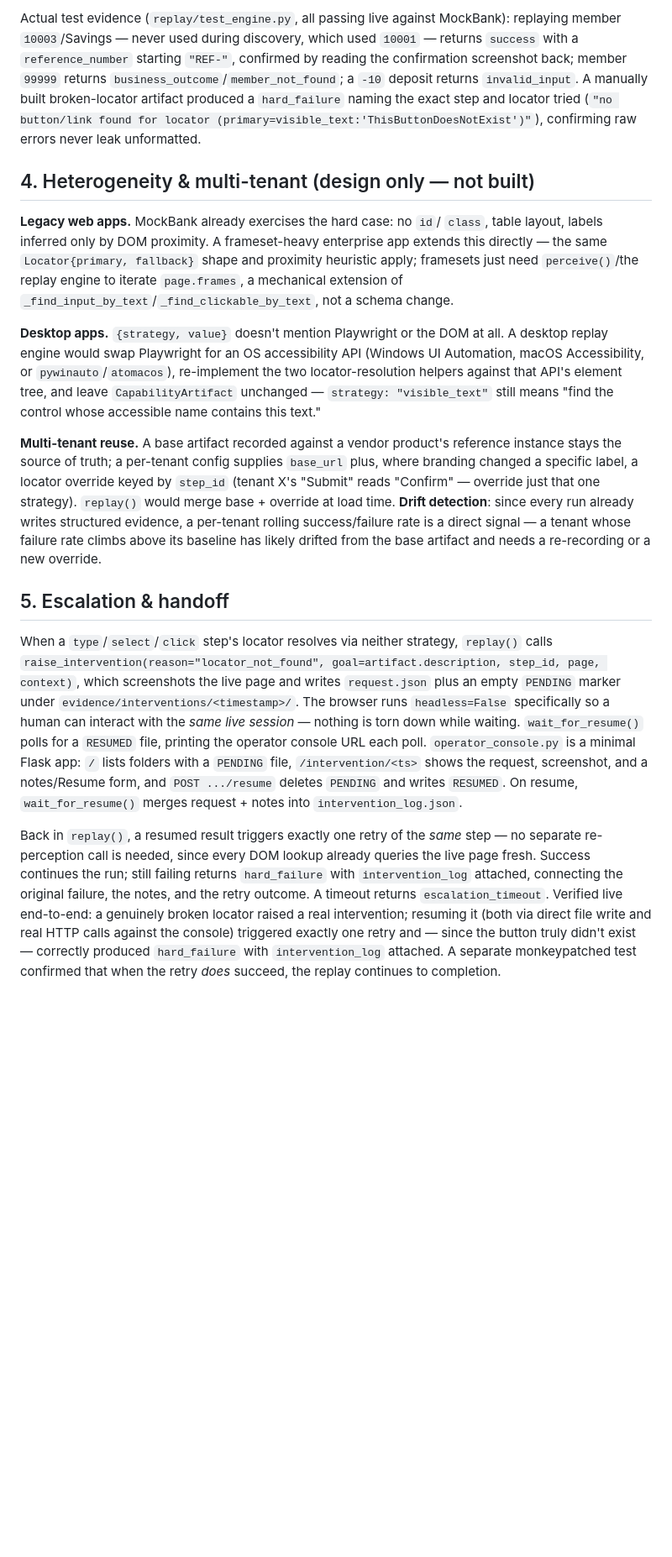
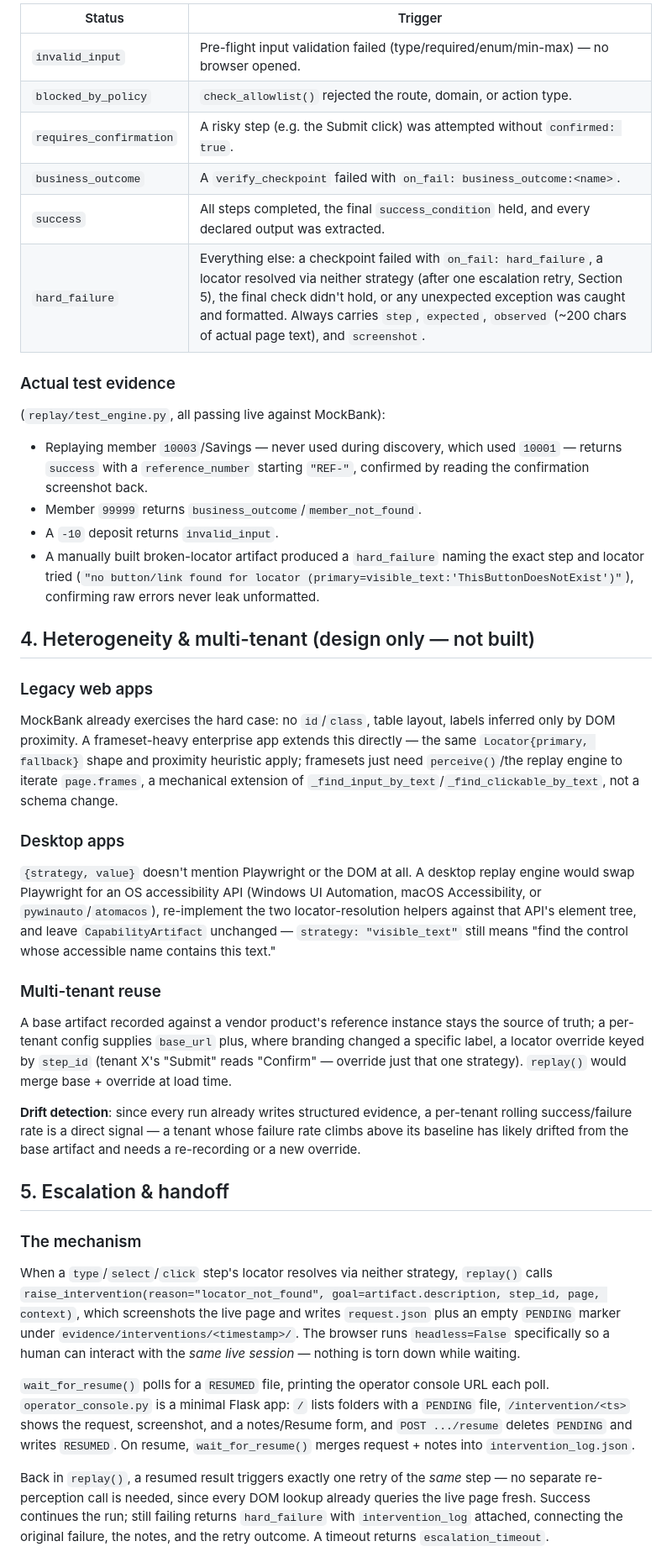
Before and after one commit to Danny18-ops/bank-computer-use-automation, a Markdown page: REPORT.md, the part around one of its changes. Shown at 84% size. GitHub-like rendering; blank space fills up the shorter version.

Commit message:
Improve REPORT.md readability with diagrams and structure

```diff
--- a/REPORT.md
+++ b/REPORT.md
@@ -107,35 +119,55 @@ propagate out of `_execute_step`). A `hard_failure` always carries `step`,
 
-Actual test evidence (`replay/test_engine.py`, all passing live against
-MockBank): replaying member `10003`/Savings — never used during discovery,
-which used `10001` — returns `success` with a `reference_number` starting
-`"REF-"`, confirmed by reading the confirmation screenshot back; member
-`99999` returns `business_outcome`/`member_not_found`; a `-10` deposit
-returns `invalid_input`. A manually built broken-locator artifact produced a
-`hard_failure` naming the exact step and locator tried
-(`"no button/link found for locator (primary=visible_text:'ThisButtonDoesNotExist')"`),
-confirming raw errors never leak unformatted.
+| Status | Trigger |
+|---|---|
+| `invalid_input` | Pre-flight input validation failed (type/required/enum/min-max) — no browser opened. |
+| `blocked_by_policy` | `check_allowlist()` rejected the route, domain, or action type. |
+| `requires_confirmation` | A risky step (e.g. the Submit click) was attempted without `confirmed: true`. |
+| `business_outcome` | A `verify_checkpoint` failed with `on_fail: business_outcome:<name>`. |
+| `success` | All steps completed, the final `success_condition` held, and every declared output was extracted. |
+| `hard_failure` | Everything else: a checkpoint failed with `on_fail: hard_failure`, a locator resolved via neither strategy (after one escalation retry, Section 5), the final check didn't hold, or any unexpected exception was caught and formatted. Always carries `step`, `expected`, `observed` (~200 chars of actual page text), and `screenshot`. |
+
+### Actual test evidence
+
+(`replay/test_engine.py`, all passing live against MockBank):
+
+- Replaying member `10003`/Savings — never used during discovery, which used
+  `10001` — returns `success` with a `reference_number` starting `"REF-"`,
+  confirmed by reading the confirmation screenshot back.
+- Member `99999` returns `business_outcome`/`member_not_found`.
+- A `-10` deposit returns `invalid_input`.
+- A manually built broken-locator artifact produced a `hard_failure` naming
+  the exact step and locator tried
+  (`"no button/link found for locator (primary=visible_text:'ThisButtonDoesNotExist')"`),
+  confirming raw errors never leak unformatted.
 
 ## 4. Heterogeneity & multi-tenant (design only — not built)
 
-**Legacy web apps.** MockBank already exercises the hard case: no `id`/
-`class`, table layout, labels inferred only by DOM proximity. A frameset-heavy
-enterprise app extends this directly — the same `Locator{primary, fallback}`
-shape and proximity heuristic apply; framesets just need `perceive()`/the
-replay engine to iterate `page.frames`, a mechanical extension of
+### Legacy web apps
+
+MockBank already exercises the hard case: no `id`/`class`, table layout,
+labels inferred only by DOM proximity. A frameset-heavy enterprise app
+extends this directly — the same `Locator{primary, fallback}` shape and
+proximity heuristic apply; framesets just need `perceive()`/the replay engine
+to iterate `page.frames`, a mechanical extension of
 `_find_input_by_text`/`_find_clickable_by_text`, not a schema change.
 
-**Desktop apps.** `{strategy, value}` doesn't mention Playwright or the DOM at
-all. A desktop replay engine would swap Playwright for an OS accessibility API
-(Windows UI Automation, macOS Accessibility, or `pywinauto`/`atomacos`),
-re-implement the two locator-resolution helpers against that API's element
-tree, and leave `CapabilityArtifact` unchanged — `strategy: "visible_text"`
-still means "find the control whose accessible name contains this text."
+### Desktop apps
 
-**Multi-tenant reuse.** A base artifact recorded against a vendor product's
-reference instance stays the source of truth; a per-tenant config supplies
-`base_url` plus, where branding changed a specific label, a locator override
-keyed by `step_id` (tenant X's "Submit" reads "Confirm" — override just that
-one strategy). `replay()` would merge base + override at load time.
+`{strategy, value}` doesn't mention Playwright or the DOM at all. A desktop
+replay engine would swap Playwright for an OS accessibility API (Windows UI
+Automation, macOS Accessibility, or `pywinauto`/`atomacos`), re-implement the
+two locator-resolution helpers against that API's element tree, and leave
+`CapabilityArtifact` unchanged — `strategy: "visible_text"` still means "find
+the control whose accessible name contains this text."
+
+### Multi-tenant reuse
+
+A base artifact recorded against a vendor product's reference instance stays
+the source of truth; a per-tenant config supplies `base_url` plus, where
+branding changed a specific label, a locator override keyed by `step_id`
+(tenant X's "Submit" reads "Confirm" — override just that one strategy).
+`replay()` would merge base + override at load time.
+
 **Drift detection**: since every run already writes structured evidence, a
 per-tenant rolling success/failure rate is a direct signal — a tenant whose
 failure rate climbs above its baseline has likely drifted from the base
@@ -143,28 +175,27 @@ artifact and needs a re-recording or a new override.
 
 ## 5. Escalation & handoff
 
+### The mechanism
+
 When a `type`/`select`/`click` step's locator resolves via neither strategy,
 `replay()` calls `raise_intervention(reason="locator_not_found",
 goal=artifact.description, step_id, page, context)`, which screenshots the
 live page and writes `request.json` plus an empty `PENDING` marker under
 `evidence/interventions/<timestamp>/`. The browser runs `headless=False`
 specifically so a human can interact with the *same live session* — nothing
-is torn down while waiting. `wait_for_resume()` polls for a `RESUMED` file,
-printing the operator console URL each poll. `operator_console.py` is a
-minimal Flask app: `/` lists folders with a `PENDING` file, `/intervention/<ts>`
-shows the request, screenshot, and a notes/Resume form, and
-`POST .../resume` deletes `PENDING` and writes `RESUMED`. On resume,
-`wait_for_resume()` merges request + notes into `intervention_log.json`.
+is torn down while waiting.
 
-Back in `replay()`, a resumed result triggers exactly one retry of the *same*
-step — no separate re-perception call is needed, since every DOM lookup
-already queries the live page fresh. Success continues the run; still
+`wait_for_resume()` polls for a `RESUMED` file, printing the operator console
+URL each poll. `operator_console.py` is a minimal Flask app: `/` lists
+folders with a `PENDING` file, `/intervention/<ts>` shows the request,
+screenshot, and a notes/Resume form, and `POST .../resume` deletes `PENDING`
+and writes `RESUMED`. On resume, `wait_for_resume()` merges request + notes
+into `intervention_log.json`.
+
+Back in `replay()`, a resumed result triggers exactly one retry of the
+*same* step — no separate re-perception call is needed, since every DOM
+lookup already queries the live page fresh. Success continues the run; still
 failing returns `hard_failure` with `intervention_log` attached, connecting
 the original failure, the notes, and the retry outcome. A timeout returns
-`escalation_timeout`. Verified live end-to-end: a genuinely broken locator
-raised a real intervention; resuming it (both via direct file write and real
-HTTP calls against the console) triggered exactly one retry and — since the
-button truly didn't exist — correctly produced `hard_failure` with
-`intervention_log` attached. A separate monkeypatched test confirmed that
-when the retry *does* succeed, the replay continues to completion.
+`escalation_timeout`.
 
```
Also changed, not shown: other parts of REPORT.md (+119 -67 lines).
